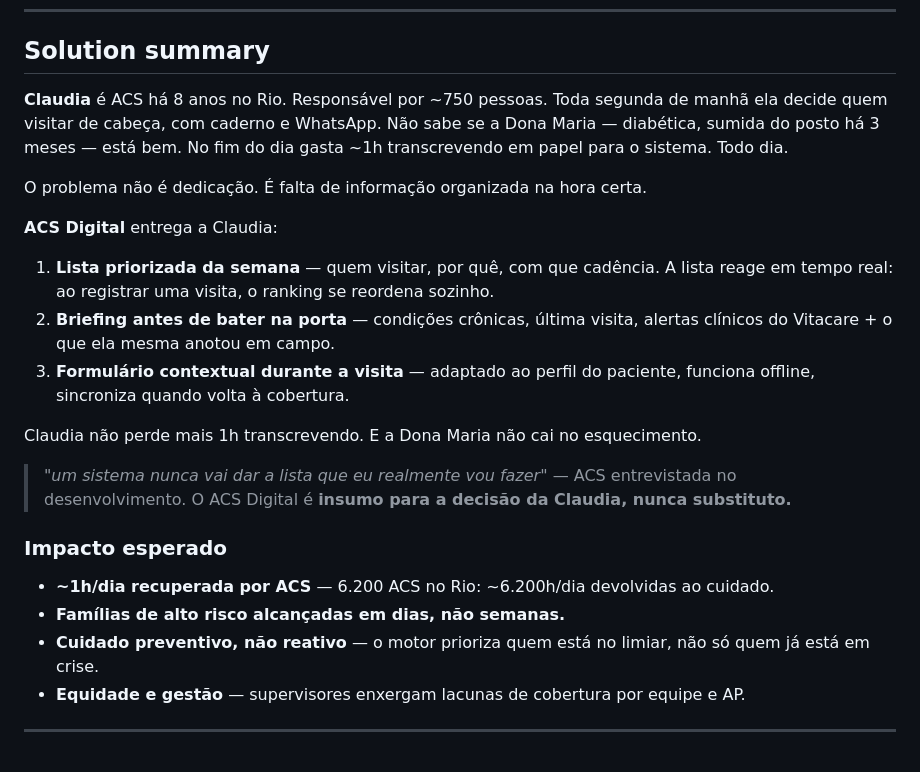
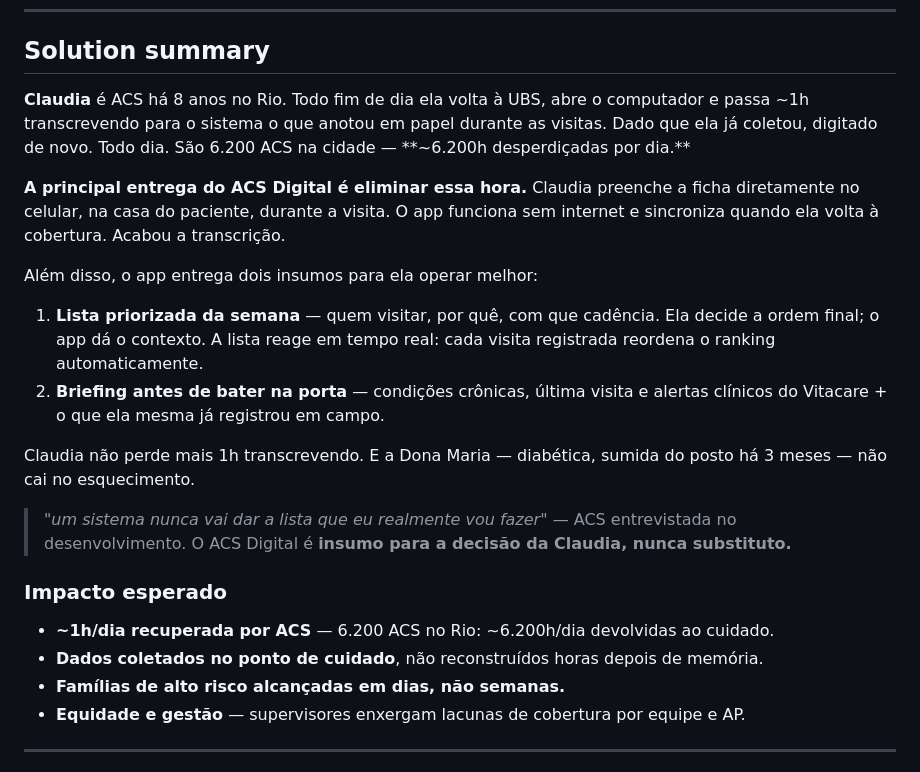
Before and after one commit to Visitare/visitare, a Markdown page: README.md, the part around the change. GitHub-like rendering.

Commit message:
docs: reframe — coleta em campo como entrega principal, lista como insumo
Co-Authored-By: Claude Sonnet 4.6 <noreply@anthropic.com>

```diff
--- a/README.md
+++ b/README.md
@@ -26,25 +26,24 @@ Comunitários de Saúde (ACS) da Atenção Primária do Rio de Janeiro.
 
 ## Solution summary
 
-**Claudia** é ACS há 8 anos no Rio. Responsável por ~750 pessoas. Toda segunda de manhã ela decide quem visitar de cabeça, com caderno e WhatsApp. Não sabe se a Dona Maria — diabética, sumida do posto há 3 meses — está bem. No fim do dia gasta ~1h transcrevendo em papel para o sistema. Todo dia.
+**Claudia** é ACS há 8 anos no Rio. Todo fim de dia ela volta à UBS, abre o computador e passa ~1h transcrevendo para o sistema o que anotou em papel durante as visitas. Dado que ela já coletou, digitado de novo. Todo dia. São 6.200 ACS na cidade — **~6.200h desperdiçadas por dia.**
 
-O problema não é dedicação. É falta de informação organizada na hora certa.
+**A principal entrega do ACS Digital é eliminar essa hora.** Claudia preenche a ficha diretamente no celular, na casa do paciente, durante a visita. O app funciona sem internet e sincroniza quando ela volta à cobertura. Acabou a transcrição.
 
-**ACS Digital** entrega a Claudia:
+Além disso, o app entrega dois insumos para ela operar melhor:
 
-1. **Lista priorizada da semana** — quem visitar, por quê, com que cadência. A lista reage em tempo real: ao registrar uma visita, o ranking se reordena sozinho.
-2. **Briefing antes de bater na porta** — condições crônicas, última visita, alertas clínicos do Vitacare + o que ela mesma anotou em campo.
-3. **Formulário contextual durante a visita** — adaptado ao perfil do paciente, funciona offline, sincroniza quando volta à cobertura.
+1. **Lista priorizada da semana** — quem visitar, por quê, com que cadência. Ela decide a ordem final; o app dá o contexto. A lista reage em tempo real: cada visita registrada reordena o ranking automaticamente.
+2. **Briefing antes de bater na porta** — condições crônicas, última visita e alertas clínicos do Vitacare + o que ela mesma já registrou em campo.
 
-Claudia não perde mais 1h transcrevendo. E a Dona Maria não cai no esquecimento.
+Claudia não perde mais 1h transcrevendo. E a Dona Maria — diabética, sumida do posto há 3 meses — não cai no esquecimento.
 
 > *"um sistema nunca vai dar a lista que eu realmente vou fazer"* — ACS entrevistada no desenvolvimento. O ACS Digital é **insumo para a decisão da Claudia, nunca substituto.**
 
 ### Impacto esperado
 
 - **~1h/dia recuperada por ACS** — 6.200 ACS no Rio: ~6.200h/dia devolvidas ao cuidado.
+- **Dados coletados no ponto de cuidado**, não reconstruídos horas depois de memória.
 - **Famílias de alto risco alcançadas em dias, não semanas.**
-- **Cuidado preventivo, não reativo** — o motor prioriza quem está no limiar, não só quem já está em crise.
 - **Equidade e gestão** — supervisores enxergam lacunas de cobertura por equipe e AP.
 
 ---
```
